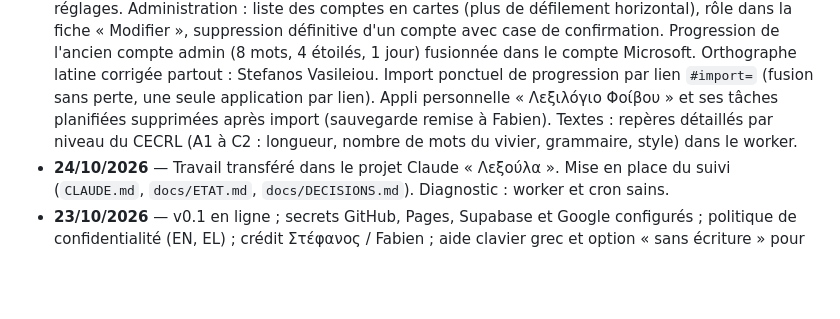
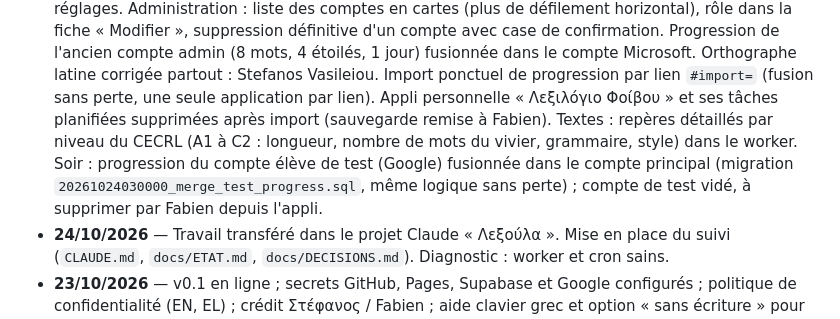
Before and after one commit to flepr/lexoula, a Markdown page: docs/ETAT.md, the part around the change. Drawn GitHub-style; blank space fills up the shorter version.

Commit message:
Docs: test account progress merged
Co-Authored-By: Claude Opus 5.5 <noreply@anthropic.com>
Claude-Session: https://claude.ai/code/session_01U4U4rLNfPDRdNFrWK97qoA

```diff
--- a/docs/ETAT.md
+++ b/docs/ETAT.md
@@ -69,6 +69,9 @@ Objectif : mise en service pour le groupe Ομαδικό Β2 début novembre 202
   perte, une seule application par lien). Appli personnelle « Λεξιλόγιο Φοίβου » et ses tâches planifiées
   supprimées après import (sauvegarde remise à Fabien). Textes : repères détaillés par niveau du CECRL
   (A1 à C2 : longueur, nombre de mots du vivier, grammaire, style) dans le worker.
+  Soir : progression du compte élève de test (Google) fusionnée dans le compte principal (migration
+  `20261024030000_merge_test_progress.sql`, même logique sans perte) ; compte de test vidé, à supprimer
+  par Fabien depuis l'appli.
 - **24/10/2026** — Travail transféré dans le projet Claude « Λεξούλα ». Mise en place du suivi
   (`CLAUDE.md`, `docs/ETAT.md`, `docs/DECISIONS.md`). Diagnostic : worker et cron sains.
 - **23/10/2026** — v0.1 en ligne ; secrets GitHub, Pages, Supabase et Google configurés ; politique de
```
